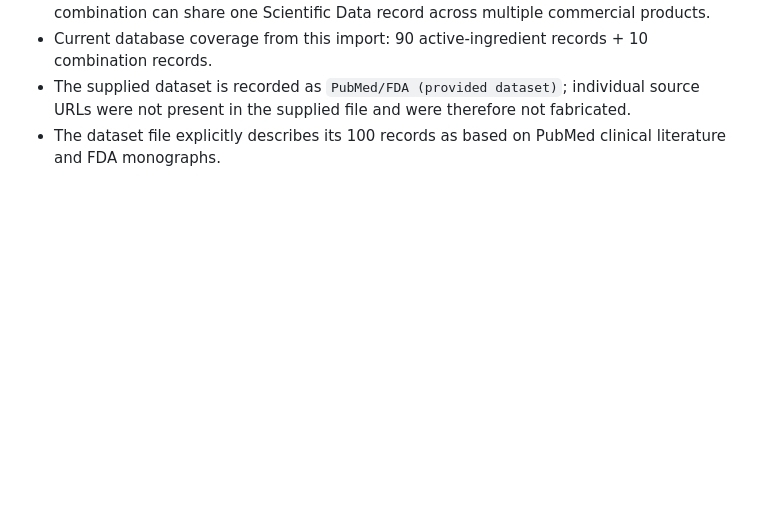
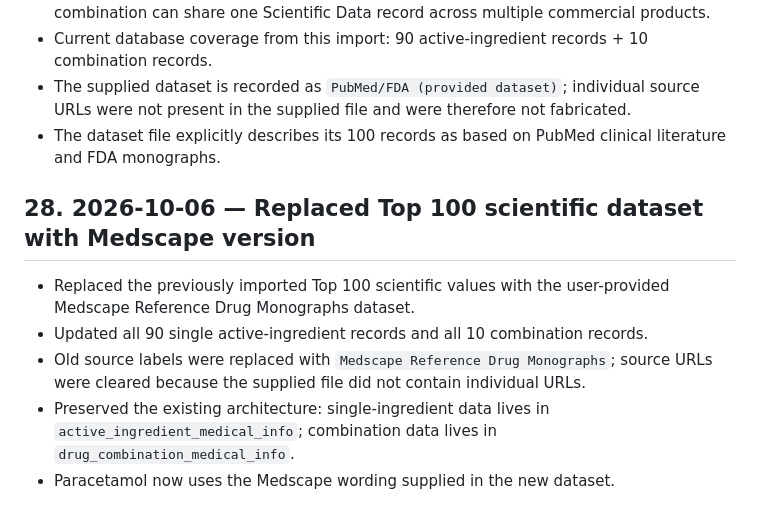
Before and after one commit to Ahmedbadr44/egydrugs-admin, a Markdown page: PROJECT_HISTORY.md, the part around the change. Rendered like a GitHub page; blank space fills up the shorter version.

Commit message:
Replace scientific dataset with Medscape version

```diff
--- a/PROJECT_HISTORY.md
+++ b/PROJECT_HISTORY.md
@@ -490,3 +490,10 @@ Before changing anything:
 - Current database coverage from this import: 90 active-ingredient records + 10 combination records.
 - The supplied dataset is recorded as `PubMed/FDA (provided dataset)`; individual source URLs were not present in the supplied file and were therefore not fabricated.
 - The dataset file explicitly describes its 100 records as based on PubMed clinical literature and FDA monographs.
+
+## 28. 2026-10-06 — Replaced Top 100 scientific dataset with Medscape version
+- Replaced the previously imported Top 100 scientific values with the user-provided Medscape Reference Drug Monographs dataset.
+- Updated all 90 single active-ingredient records and all 10 combination records.
+- Old source labels were replaced with `Medscape Reference Drug Monographs`; source URLs were cleared because the supplied file did not contain individual URLs.
+- Preserved the existing architecture: single-ingredient data lives in `active_ingredient_medical_info`; combination data lives in `drug_combination_medical_info`.
+- Paracetamol now uses the Medscape wording supplied in the new dataset.
```
